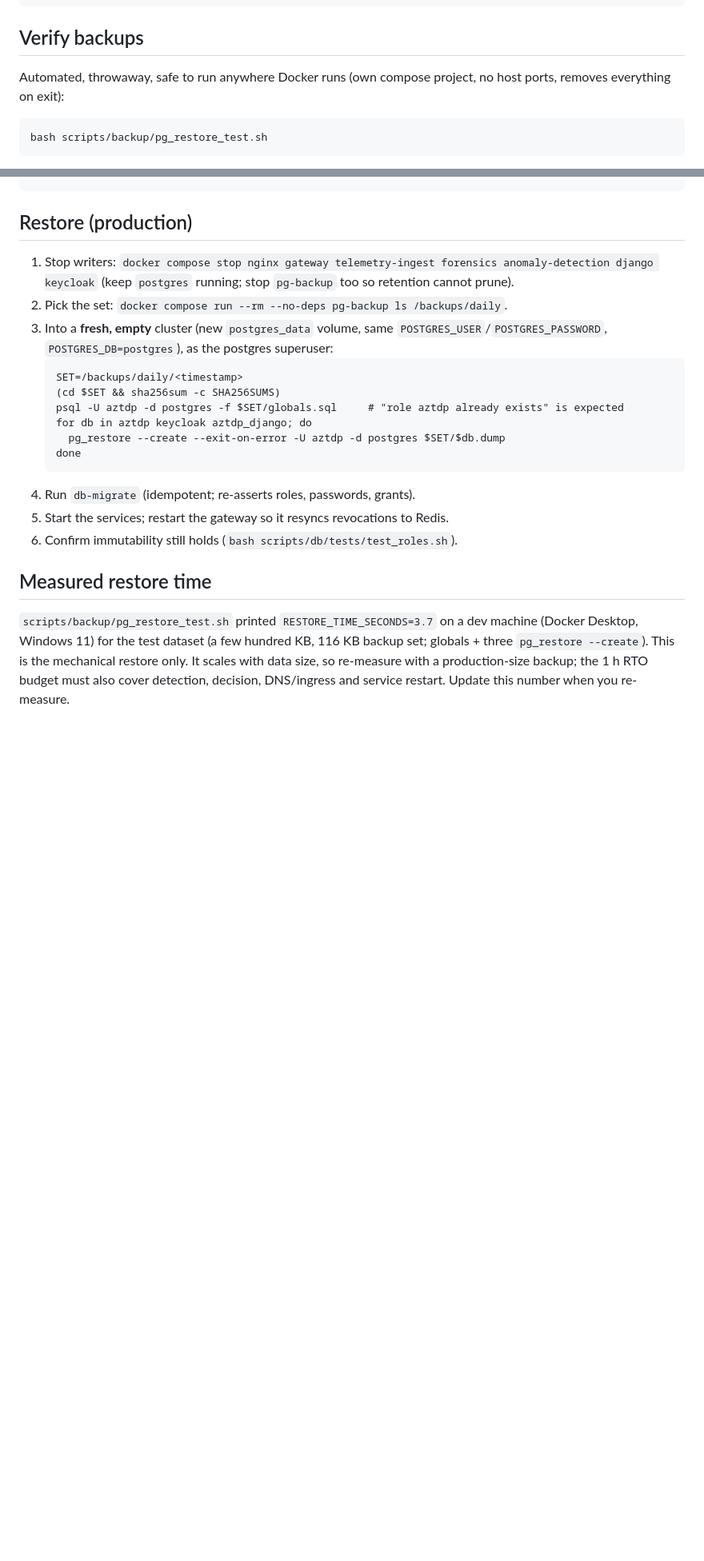
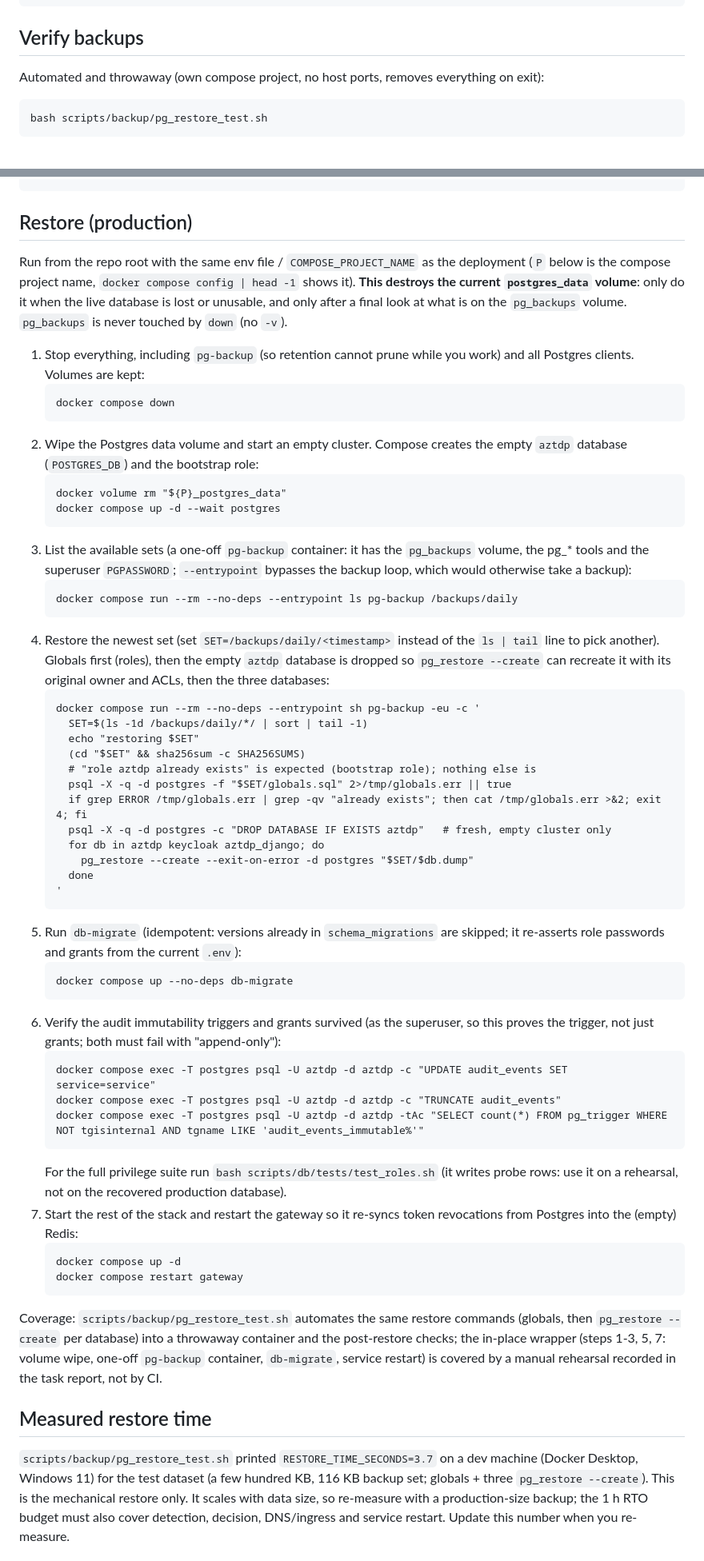
Before and after one commit to Berakhah/Adaptive-Zero-Trust-Defense-Platform--AZTDP-, a Markdown page: docs/runbooks/BACKUP_RESTORE.md, 2 parts joined by grey strips. Shown at 80% size. Rendered like a GitHub page; blank space fills up the shorter version.

Commit message:
docs(ops): fix and validate production restore procedure
Use --entrypoint for one-off pg-backup containers (the default entrypoint
starts the backup loop), run restore from that container, handle the empty
compose-created aztdp database, and verify immutability afterwards. Procedure
executed end-to-end against a wiped postgres volume.

Co-Authored-By: Claude Sonnet 5.5 <noreply@anthropic.com>

````diff
--- a/docs/runbooks/BACKUP_RESTORE.md
+++ b/docs/runbooks/BACKUP_RESTORE.md
@@ -54,7 +54,7 @@ docker compose exec pg-backup /backup.sh
 
 ## Verify backups
 
-Automated, throwaway, safe to run anywhere Docker runs (own compose project, no
+Automated and throwaway (own compose project, no
 host ports, removes everything on exit):
 
 ```
@@ -77,23 +77,75 @@ docker compose exec pg-backup sh -c 'cd /backups/daily/$(ls /backups/daily | sor
 
 ## Restore (production)
 
-1. Stop writers: `docker compose stop nginx gateway telemetry-ingest forensics anomaly-detection django keycloak`
-   (keep `postgres` running; stop `pg-backup` too so retention cannot prune).
-2. Pick the set: `docker compose run --rm --no-deps pg-backup ls /backups/daily`.
-3. Into a **fresh, empty** cluster (new `postgres_data` volume, same
-   `POSTGRES_USER`/`POSTGRES_PASSWORD`, `POSTGRES_DB=postgres`), as the postgres
-   superuser:
+Run from the repo root with the same env file / `COMPOSE_PROJECT_NAME` as the
+deployment (`P` below is the compose project name, `docker compose config | head -1`
+shows it). **This destroys the current `postgres_data` volume**: only do it when
+the live database is lost or unusable, and only after a final look at what is on
+the `pg_backups` volume. `pg_backups` is never touched by `down` (no `-v`).
+
+1. Stop everything, including `pg-backup` (so retention cannot prune while you
+   work) and all Postgres clients. Volumes are kept:
    ```
-   SET=/backups/daily/<timestamp>
-   (cd $SET && sha256sum -c SHA256SUMS)
-   psql -U aztdp -d postgres -f $SET/globals.sql     # "role aztdp already exists" is expected
-   for db in aztdp keycloak aztdp_django; do
-     pg_restore --create --exit-on-error -U aztdp -d postgres $SET/$db.dump
-   done
+   docker compose down
    ```
-4. Run `db-migrate` (idempotent; re-asserts roles, passwords, grants).
-5. Start the services; restart the gateway so it resyncs revocations to Redis.
-6. Confirm immutability still holds (`bash scripts/db/tests/test_roles.sh`).
+2. Wipe the Postgres data volume and start an empty cluster. Compose creates
+   the empty `aztdp` database (`POSTGRES_DB`) and the bootstrap role:
+   ```
+   docker volume rm "${P}_postgres_data"
+   docker compose up -d --wait postgres
+   ```
+3. List the available sets (a one-off `pg-backup` container: it has the
+   `pg_backups` volume, the pg_* tools and the superuser `PGPASSWORD`;
+   `--entrypoint` bypasses the backup loop, which would otherwise take a backup):
+   ```
+   docker compose run --rm --no-deps --entrypoint ls pg-backup /backups/daily
+   ```
+4. Restore the newest set (set `SET=/backups/daily/<timestamp>` instead of the
+   `ls | tail` line to pick another). Globals first (roles), then the empty
+   `aztdp` database is dropped so `pg_restore --create` can recreate it with its
+   original owner and ACLs, then the three databases:
+   ```
+   docker compose run --rm --no-deps --entrypoint sh pg-backup -eu -c '
+     SET=$(ls -1d /backups/daily/*/ | sort | tail -1)
+     echo "restoring $SET"
+     (cd "$SET" && sha256sum -c SHA256SUMS)
+     # "role aztdp already exists" is expected (bootstrap role); nothing else is
+     psql -X -q -d postgres -f "$SET/globals.sql" 2>/tmp/globals.err || true
+     if grep ERROR /tmp/globals.err | grep -qv "already exists"; then cat /tmp/globals.err >&2; exit 4; fi
+     psql -X -q -d postgres -c "DROP DATABASE IF EXISTS aztdp"   # fresh, empty cluster only
+     for db in aztdp keycloak aztdp_django; do
+       pg_restore --create --exit-on-error -d postgres "$SET/$db.dump"
+     done
+   '
+   ```
+5. Run `db-migrate` (idempotent: versions already in `schema_migrations` are
+   skipped; it re-asserts role passwords and grants from the current `.env`):
+   ```
+   docker compose up --no-deps db-migrate
+   ```
+6. Verify the audit immutability triggers and grants survived (as the
+   superuser, so this proves the trigger, not just grants; both must fail with
+   "append-only"):
+   ```
+   docker compose exec -T postgres psql -U aztdp -d aztdp -c "UPDATE audit_events SET service=service"
+   docker compose exec -T postgres psql -U aztdp -d aztdp -c "TRUNCATE audit_events"
+   docker compose exec -T postgres psql -U aztdp -d aztdp -tAc "SELECT count(*) FROM pg_trigger WHERE NOT tgisinternal AND tgname LIKE 'audit_events_immutable%'"
+   ```
+   For the full privilege suite run `bash scripts/db/tests/test_roles.sh`
+   (it writes probe rows: use it on a rehearsal, not on the recovered
+   production database).
+7. Start the rest of the stack and restart the gateway so it re-syncs
+   token revocations from Postgres into the (empty) Redis:
+   ```
+   docker compose up -d
+   docker compose restart gateway
+   ```
+
+Coverage: `scripts/backup/pg_restore_test.sh` automates the same restore commands
+(globals, then `pg_restore --create` per database) into a throwaway container
+and the post-restore checks; the in-place wrapper (steps 1-3, 5, 7: volume wipe,
+one-off `pg-backup` container, `db-migrate`, service restart) is covered by a
+manual rehearsal recorded in the task report, not by CI.
 
 ## Measured restore time
 
````
